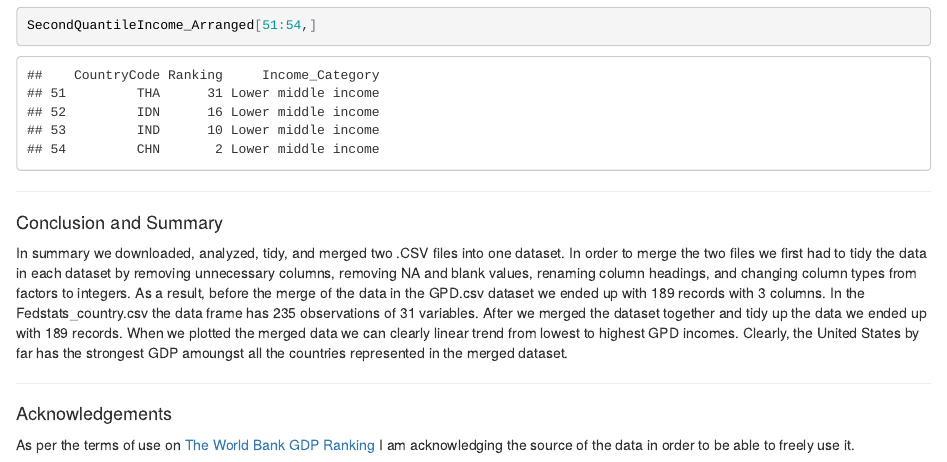
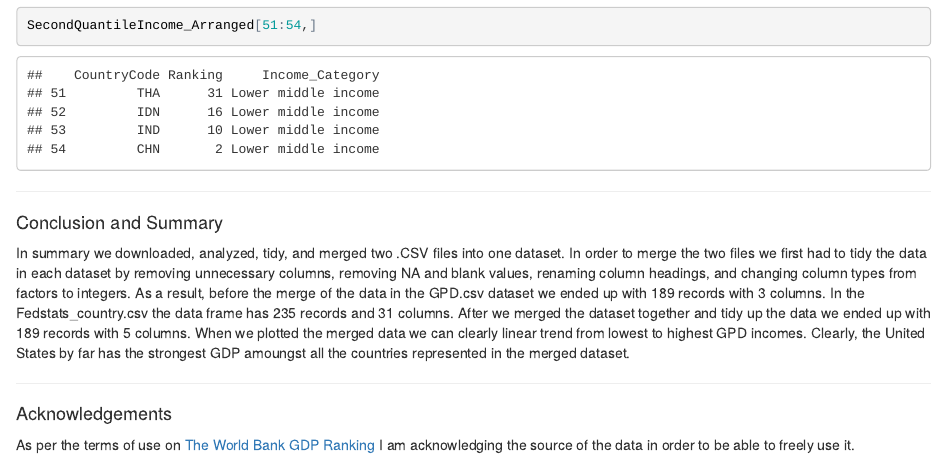
Before and after one commit to wkerneck/CaseStudy, an R Markdown document (README.rmd): the page in a window 1100 px wide, from 16180 px down. The pictures show the output file README.html that the author committed with the source, opened offline.

Commit message:
Add files via upload

```diff
--- a/README.rmd
+++ b/README.rmd
@@ -425,7 +425,7 @@ SecondQuantileIncome_Arranged[51:54,]
 
 #### Conclusion and Summary
 
-In summary we downloaded, analyzed, tidy, and merged two .CSV files into one dataset. In order to merge the two files we first had to tidy the data in each dataset by removing unnecessary columns, removing NA and blank values, renaming column headings, and changing column types from factors to integers. As a result, before the merge of the data in the GPD.csv dataset we ended up with 189 records with 3 columns. In the Fedstats_country.csv the data frame has 235 observations of 31 variables. After we merged the dataset together and tidy up the data we ended up with 189 records. When we plotted the merged data we can clearly linear trend from lowest to highest GPD incomes. Clearly, the United States by far has the strongest GDP amoungst all the countries represented in the merged dataset.
+In summary we downloaded, analyzed, tidy, and merged two .CSV files into one dataset. In order to merge the two files we first had to tidy the data in each dataset by removing unnecessary columns, removing NA and blank values, renaming column headings, and changing column types from factors to integers. As a result, before the merge of the data in the GPD.csv dataset we ended up with 189 records with 3 columns. In the Fedstats_country.csv the data frame has 235 records and 31 columns. After we merged the dataset together and tidy up the data we ended up with 189 records with 5 columns. When we plotted the merged data we can clearly linear trend from lowest to highest GPD incomes. Clearly, the United States by far has the strongest GDP amoungst all the countries represented in the merged dataset.
 
 
 ****************************
```
Also changed, not shown: README.html, README.md.
